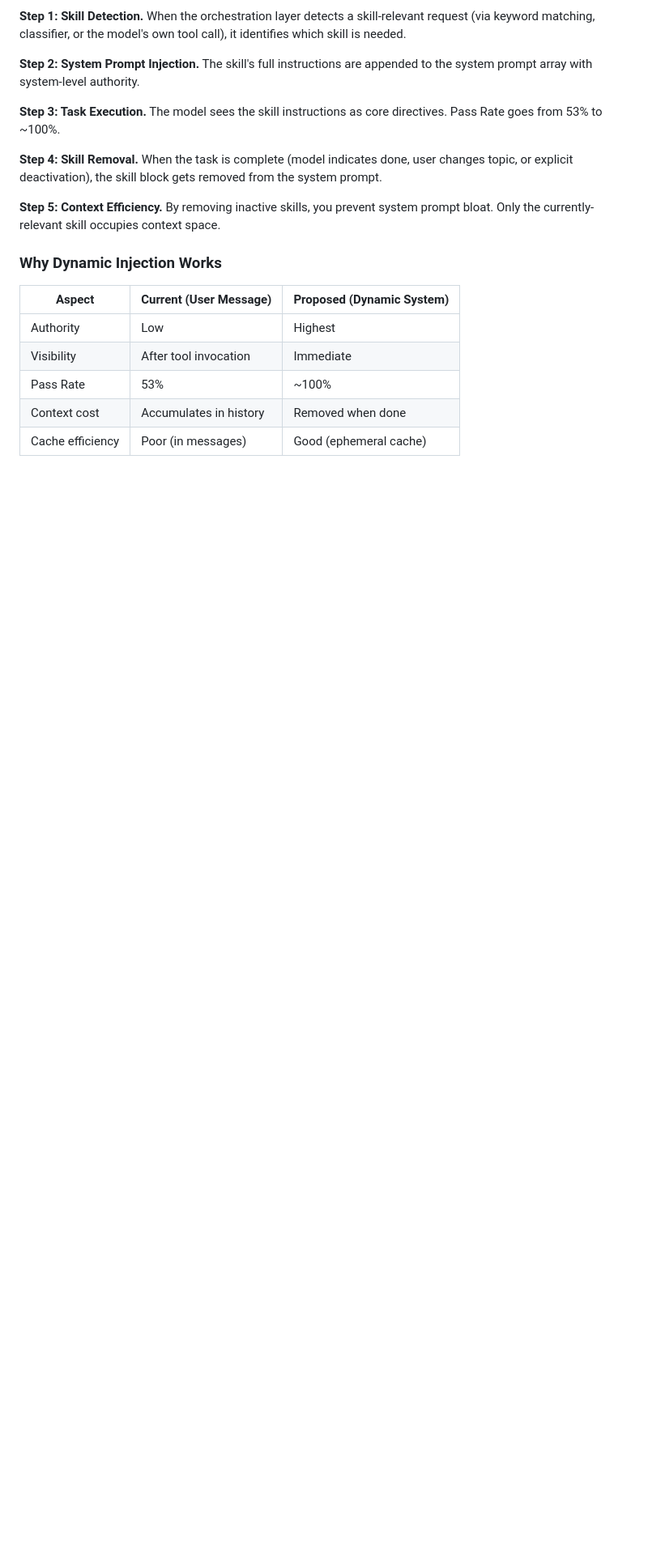
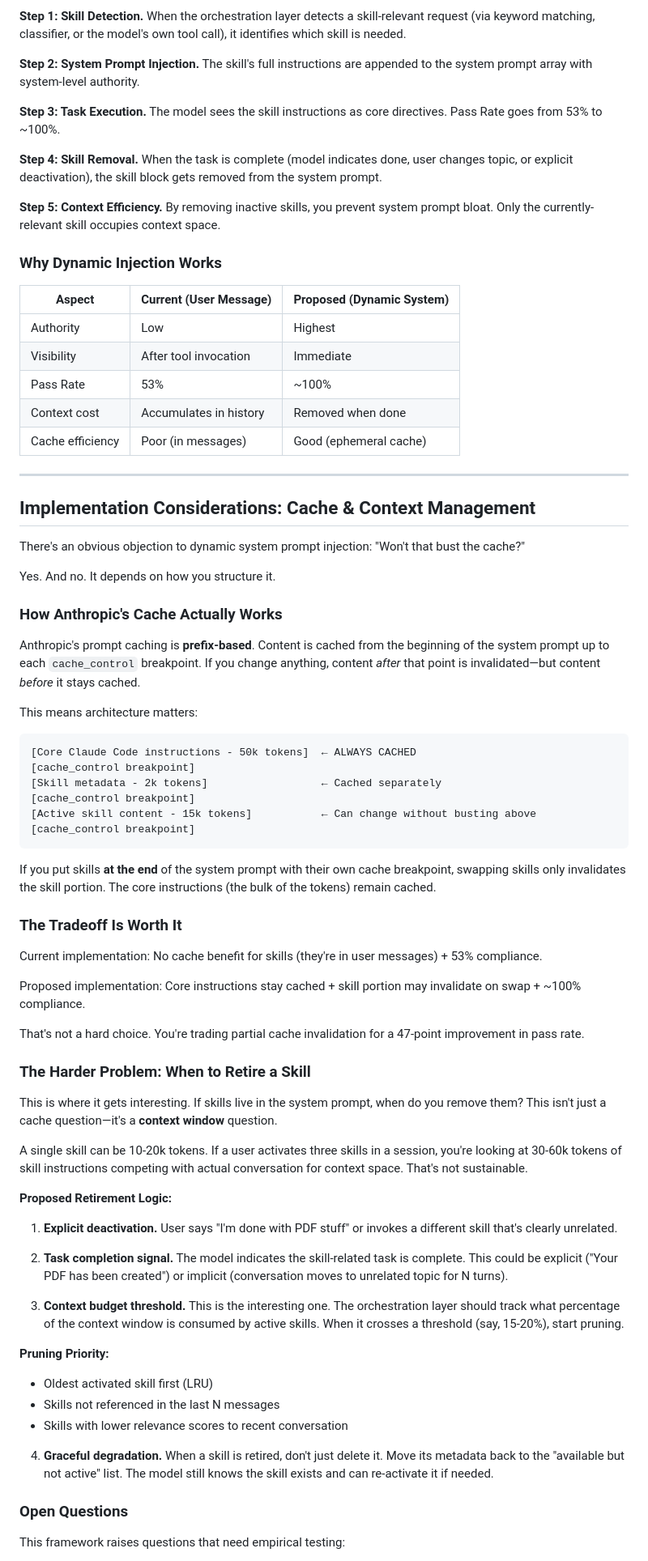
Before and after one commit to jrenaldi79/skills-research, a Markdown page: blog-post.md, the part around one of its changes. Shown at 81% size. GitHub-like rendering; blank space fills up the shorter version.

Commit message:
Add cache & context management section addressing implementation tradeoffs

````diff
--- a/blog-post.md
+++ b/blog-post.md
@@ -332,3 +332,61 @@ Messages Array
 | Context cost | Accumulates in history | Removed when done |
 | Cache efficiency | Poor (in messages) | Good (ephemeral cache) |
 
+---
+
+## Implementation Considerations: Cache & Context Management
+
+There's an obvious objection to dynamic system prompt injection: "Won't that bust the cache?"
+
+Yes. And no. It depends on how you structure it.
+
+### How Anthropic's Cache Actually Works
+
+Anthropic's prompt caching is **prefix-based**. Content is cached from the beginning of the system prompt up to each `cache_control` breakpoint. If you change anything, content *after* that point is invalidated—but content *before* it stays cached.
+
+This means architecture matters:
+
+```
+[Core Claude Code instructions - 50k tokens]  ← ALWAYS CACHED
+[cache_control breakpoint]
+[Skill metadata - 2k tokens]                  ← Cached separately
+[cache_control breakpoint]
+[Active skill content - 15k tokens]           ← Can change without busting above
+[cache_control breakpoint]
+```
+
+If you put skills **at the end** of the system prompt with their own cache breakpoint, swapping skills only invalidates the skill portion. The core instructions (the bulk of the tokens) remain cached.
+
+### The Tradeoff Is Worth It
+
+Current implementation: No cache benefit for skills (they're in user messages) + 53% compliance.
+
+Proposed implementation: Core instructions stay cached + skill portion may invalidate on swap + ~100% compliance.
+
+That's not a hard choice. You're trading partial cache invalidation for a 47-point improvement in pass rate.
+
+### The Harder Problem: When to Retire a Skill
+
+This is where it gets interesting. If skills live in the system prompt, when do you remove them? This isn't just a cache question—it's a **context window** question.
+
+A single skill can be 10-20k tokens. If a user activates three skills in a session, you're looking at 30-60k tokens of skill instructions competing with actual conversation for context space. That's not sustainable.
+
+**Proposed Retirement Logic:**
+
+1. **Explicit deactivation.** User says "I'm done with PDF stuff" or invokes a different skill that's clearly unrelated.
+
+2. **Task completion signal.** The model indicates the skill-related task is complete. This could be explicit ("Your PDF has been created") or implicit (conversation moves to unrelated topic for N turns).
+
+3. **Context budget threshold.** This is the interesting one. The orchestration layer should track what percentage of the context window is consumed by active skills. When it crosses a threshold (say, 15-20%), start pruning.
+
+**Pruning Priority:**
+- Oldest activated skill first (LRU)
+- Skills not referenced in the last N messages
+- Skills with lower relevance scores to recent conversation
+
+4. **Graceful degradation.** When a skill is retired, don't just delete it. Move its metadata back to the "available but not active" list. The model still knows the skill exists and can re-activate it if needed.
+
+### Open Questions
+
+This framework raises questions that need empirical testing:
+
````
Also changed, not shown: other parts of blog-post.md (+12 -0 lines).
